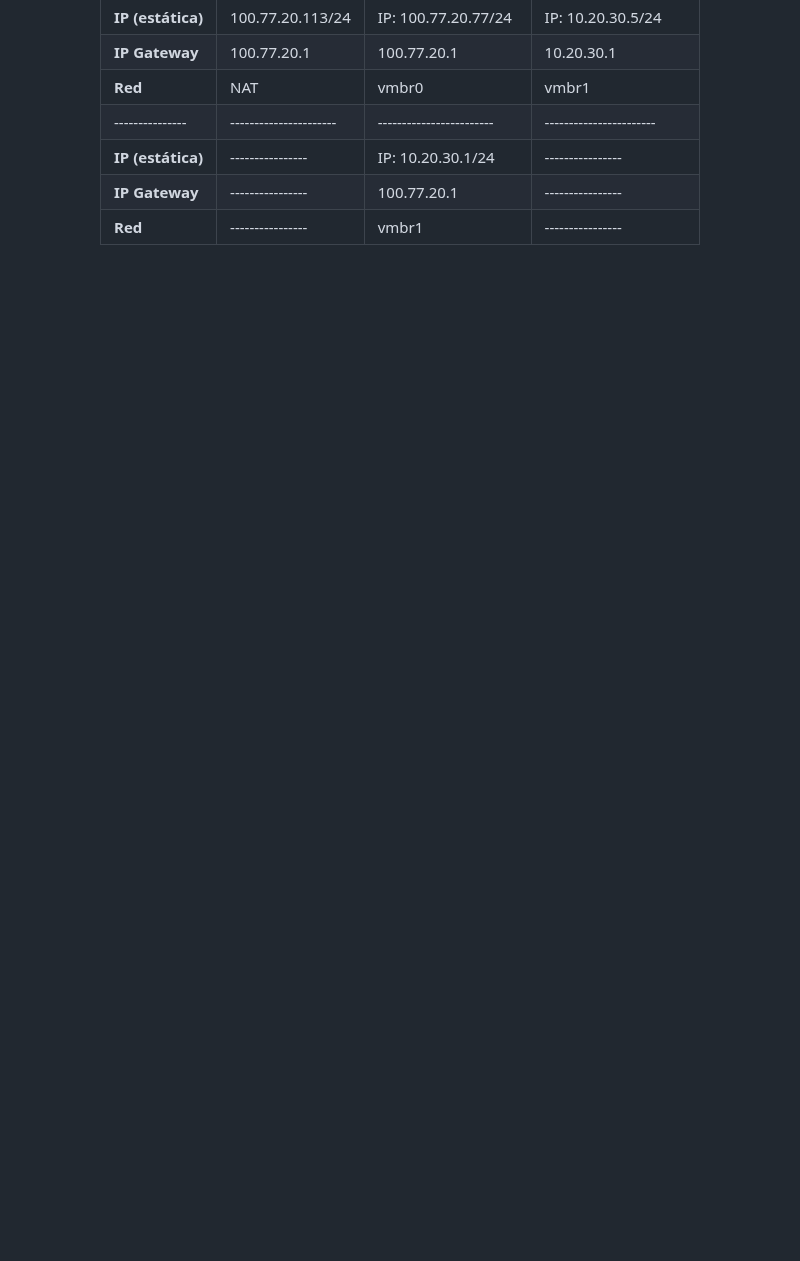
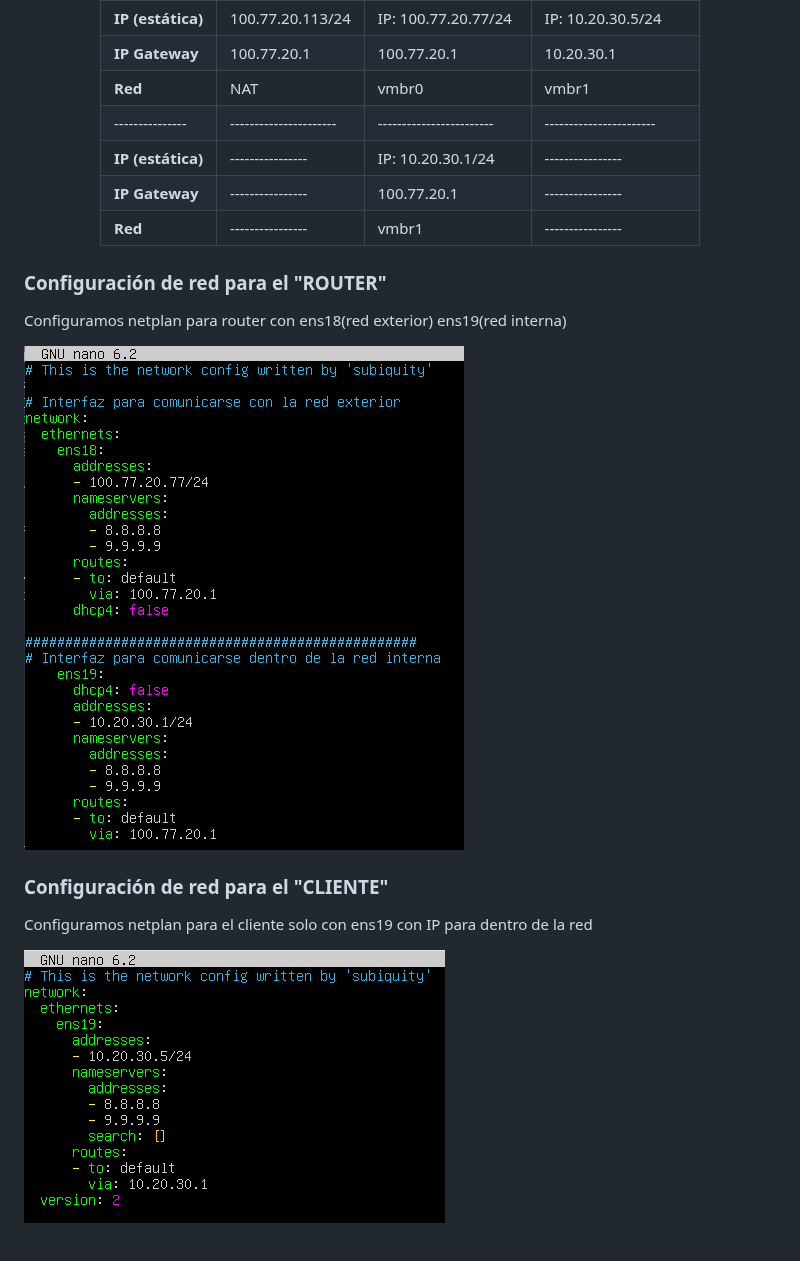
Before and after one commit to Sote19/GestorContrasenas, a Markdown page: README.md, the part around the change. GitHub-like rendering; blank space fills up the shorter version.

```diff
--- a/README.md
+++ b/README.md
@@ -111,5 +111,14 @@ Una vez tengamos algunas aplicaciones registradas, seleccionando alguna de ellas
   | **Red**           | ---------------- | vmbr1                  | ----------------      |
 </div>
 
+<h3>Configuración de red para el "ROUTER"</h3>
+<p>Configuramos netplan para router con ens18(red exterior) ens19(red interna)</p>
+
+<img src="assets_bf/netplan_router.png" alt="netplan de router" with="100">
+
+<h3>Configuración de red para el "CLIENTE"</h3>
+<p>Configuramos netplan para el cliente solo con ens19 con IP para dentro de la red</p>
+
+<img src="assets_bf/netplan_cliente.png" alt="netplan de cliente" with="100">
 
 <h3></h3>
```
